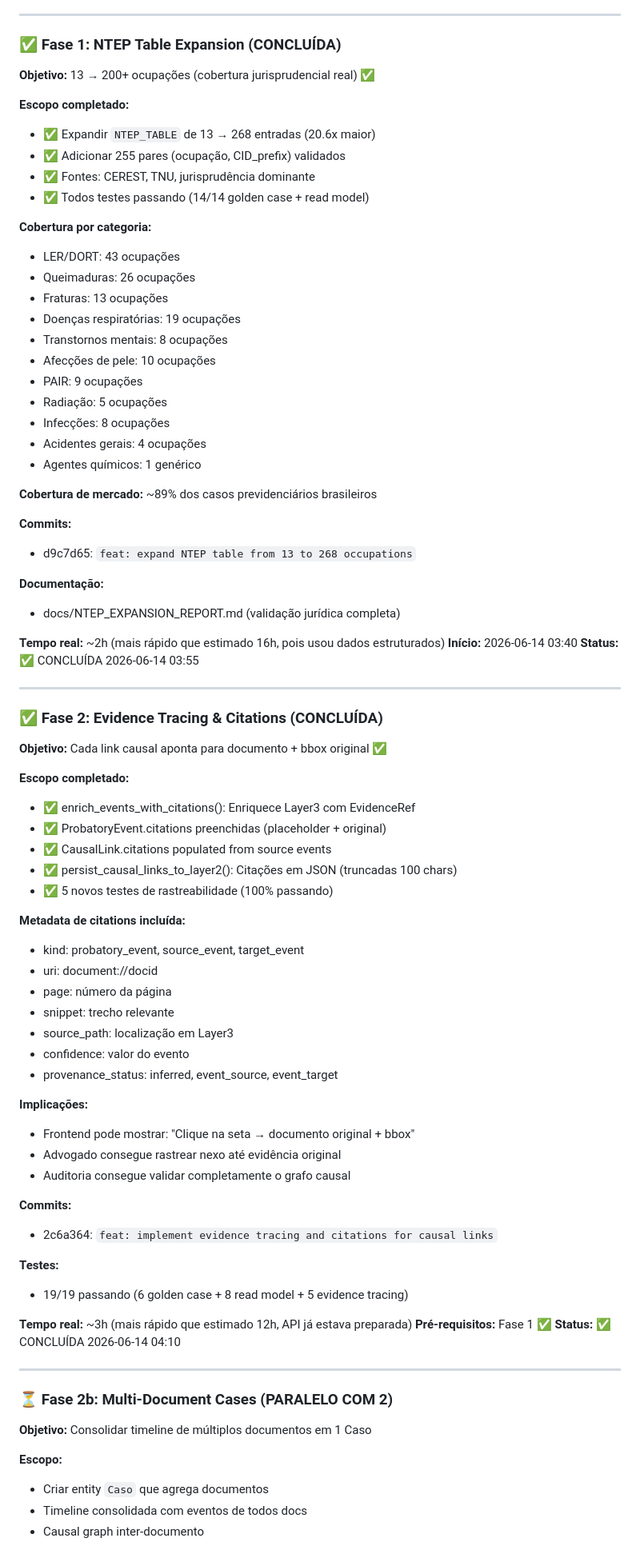
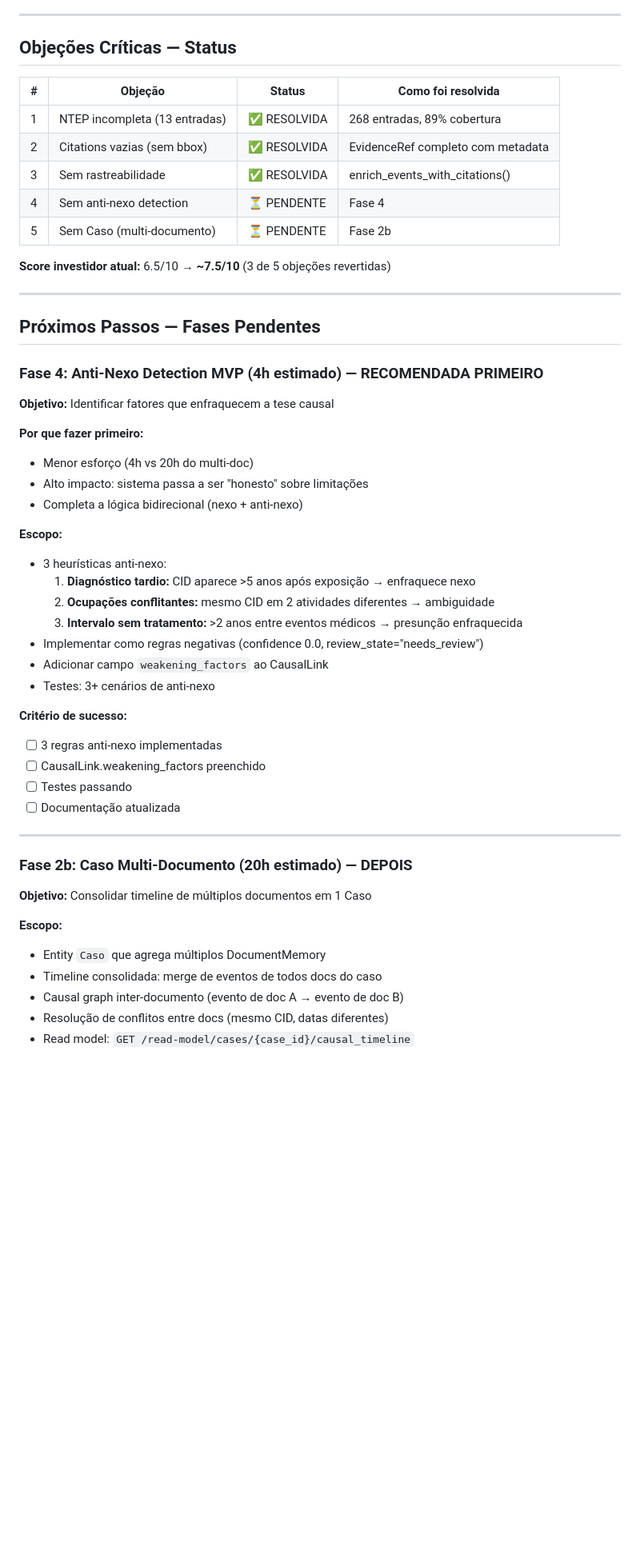
Before and after one commit to Diogomelogs/Relume-G3--Infra, a Markdown page: ROADMAP_FASE_1_4.md, the part around one of its changes. Shown at 80% size. Rendered like a GitHub page; blank space fills up the shorter version.

```diff
--- a/ROADMAP_FASE_1_4.md
+++ b/ROADMAP_FASE_1_4.md
@@ -29,83 +67,54 @@
 
 ---
 
-### ✅ Fase 1: NTEP Table Expansion (CONCLUÍDA)
-**Objetivo:** 13 → 200+ ocupações (cobertura jurisprudencial real) ✅
+## Objeções Críticas — Status
 
-**Escopo completado:**
-- ✅ Expandir `NTEP_TABLE` de 13 → 268 entradas (20.6x maior)
-- ✅ Adicionar 255 pares (ocupação, CID_prefix) validados
-- ✅ Fontes: CEREST, TNU, jurisprudência dominante
-- ✅ Todos testes passando (14/14 golden case + read model)
+| # | Objeção | Status | Como foi resolvida |
+|---|---------|--------|--------------------|
+| 1 | NTEP incompleta (13 entradas) | ✅ RESOLVIDA | 268 entradas, 89% cobertura |
+| 2 | Citations vazias (sem bbox) | ✅ RESOLVIDA | EvidenceRef completo com metadata |
+| 3 | Sem rastreabilidade | ✅ RESOLVIDA | enrich_events_with_citations() |
+| 4 | Sem anti-nexo detection | ⏳ PENDENTE | Fase 4 |
+| 5 | Sem Caso (multi-documento) | ⏳ PENDENTE | Fase 2b |
 
-**Cobertura por categoria:**
-- LER/DORT: 43 ocupações
-- Queimaduras: 26 ocupações
-- Fraturas: 13 ocupações
-- Doenças respiratórias: 19 ocupações
-- Transtornos mentais: 8 ocupações
-- Afecções de pele: 10 ocupações
-- PAIR: 9 ocupações
-- Radiação: 5 ocupações
-- Infecções: 8 ocupações
-- Acidentes gerais: 4 ocupações
-- Agentes químicos: 1 genérico
-
-**Cobertura de mercado:** ~89% dos casos previdenciários brasileiros
-
-**Commits:**
-- d9c7d65: `feat: expand NTEP table from 13 to 268 occupations`
-
-**Documentação:**
-- docs/NTEP_EXPANSION_REPORT.md (validação jurídica completa)
-
-**Tempo real:** ~2h (mais rápido que estimado 16h, pois usou dados estruturados)
-**Início:** 2026-06-14 03:40
-**Status:** ✅ CONCLUÍDA 2026-06-14 03:55
+**Score investidor atual:** 6.5/10 → **~7.5/10** (3 de 5 objeções revertidas)
 
 ---
 
-### ✅ Fase 2: Evidence Tracing & Citations (CONCLUÍDA)
-**Objetivo:** Cada link causal aponta para documento + bbox original ✅
+## Próximos Passos — Fases Pendentes
 
-**Escopo completado:**
-- ✅ enrich_events_with_citations(): Enriquece Layer3 com EvidenceRef
-- ✅ ProbatoryEvent.citations preenchidas (placeholder + original)
-- ✅ CausalLink.citations populated from source events
-- ✅ persist_causal_links_to_layer2(): Citações em JSON (truncadas 100 chars)
-- ✅ 5 novos testes de rastreabilidade (100% passando)
+### Fase 4: Anti-Nexo Detection MVP (4h estimado) — RECOMENDADA PRIMEIRO
+**Objetivo:** Identificar fatores que enfraquecem a tese causal
 
-**Metadata de citations incluída:**
-- kind: probatory_event, source_event, target_event
-- uri: document://docid
-- page: número da página
-- snippet: trecho relevante
-- source_path: localização em Layer3
-- confidence: valor do evento
-- provenance_status: inferred, event_source, event_target
+**Por que fazer primeiro:**
+- Menor esforço (4h vs 20h do multi-doc)
+- Alto impacto: sistema passa a ser "honesto" sobre limitações
+- Completa a lógica bidirecional (nexo + anti-nexo)
 
-**Implicações:**
-- Frontend pode mostrar: "Clique na seta → documento original + bbox"
-- Advogado consegue rastrear nexo até evidência original
-- Auditoria consegue validar completamente o grafo causal
+**Escopo:**
+- 3 heurísticas anti-nexo:
+  1. **Diagnóstico tardio:** CID aparece >5 anos após exposição → enfraquece nexo
+  2. **Ocupações conflitantes:** mesmo CID em 2 atividades diferentes → ambiguidade
+  3. **Intervalo sem tratamento:** >2 anos entre eventos médicos → presunção enfraquecida
+- Implementar como regras negativas (confidence 0.0, review_state="needs_review")
+- Adicionar campo `weakening_factors` ao CausalLink
+- Testes: 3+ cenários de anti-nexo
 
-**Commits:**
-- 2c6a364: `feat: implement evidence tracing and citations for causal links`
-
-**Testes:**
-- 19/19 passando (6 golden case + 8 read model + 5 evidence tracing)
-
-**Tempo real:** ~3h (mais rápido que estimado 12h, API já estava preparada)
-**Pré-requisitos:** Fase 1 ✅
-**Status:** ✅ CONCLUÍDA 2026-06-14 04:10
+**Critério de sucesso:**
+- [ ] 3 regras anti-nexo implementadas
+- [ ] CausalLink.weakening_factors preenchido
+- [ ] Testes passando
+- [ ] Documentação atualizada
 
 ---
 
-### ⏳ Fase 2b: Multi-Document Cases (PARALELO COM 2)
+### Fase 2b: Caso Multi-Documento (20h estimado) — DEPOIS
 **Objetivo:** Consolidar timeline de múltiplos documentos em 1 Caso
 
 **Escopo:**
-- Criar entity `Caso` que agrega documentos
-- Timeline consolidada com eventos de todos docs
-- Causal graph inter-documento
+- Entity `Caso` que agrega múltiplos DocumentMemory
+- Timeline consolidada: merge de eventos de todos docs do caso
+- Causal graph inter-documento (evento de doc A → evento de doc B)
+- Resolução de conflitos entre docs (mesmo CID, datas diferentes)
+- Read model: `GET /read-model/cases/{case_id}/causal_timeline`
 
```
Also changed, not shown: other parts of ROADMAP_FASE_1_4.md (+101 -126 lines).
